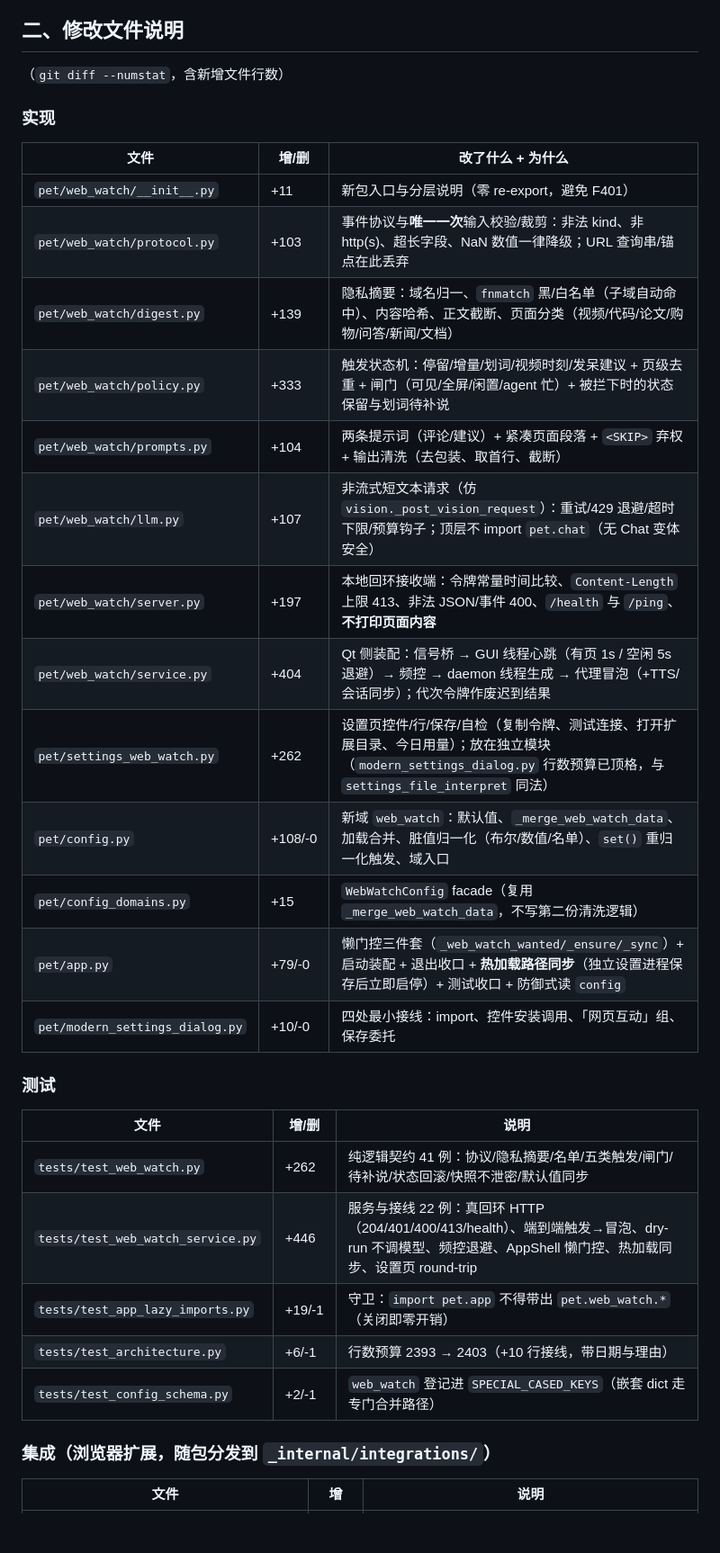
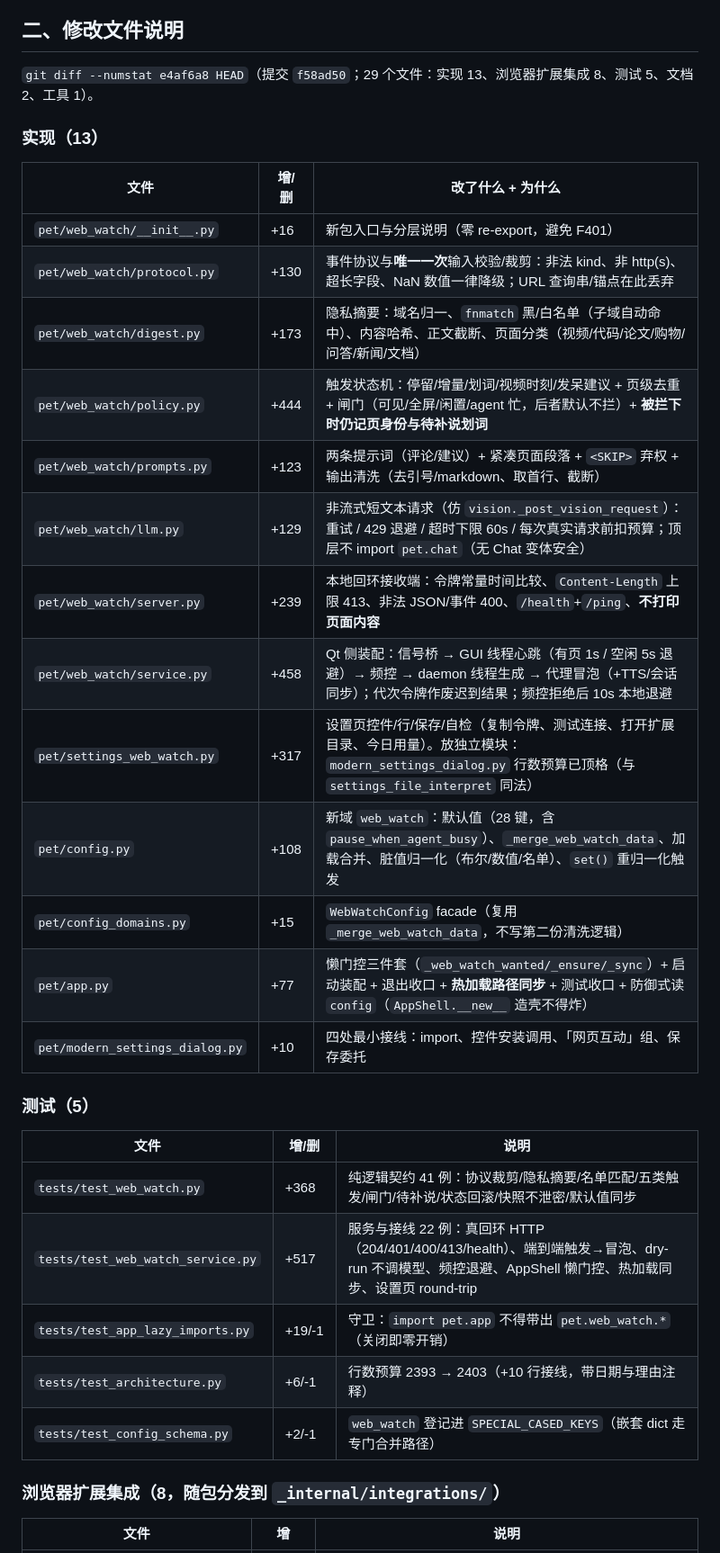
Before and after one commit to qiyan-jun/dsh-pet-indesktop-web-watch, a Markdown page: docs/PR-REPORT-web-watch-2026-10-06.md, the part around one of its changes. Shown at 90% size. Drawn GitHub-style; blank space fills up the shorter version.

Commit message:
docs(web-watch): 补齐实测数字（性能/全量测试/TTS 缓存键证据）与实机缺口记录

```diff
--- a/docs/PR-REPORT-web-watch-2026-10-06.md
+++ b/docs/PR-REPORT-web-watch-2026-10-06.md
@@ -31,37 +31,37 @@
 
 ## 二、修改文件说明
 
-（`git diff --numstat`，含新增文件行数）
+`git diff --numstat e4af6a8 HEAD`（提交 `f58ad50`；29 个文件：实现 13、浏览器扩展集成 8、测试 5、文档 2、工具 1）。
 
-### 实现
+### 实现（13）
 
 | 文件 | 增/删 | 改了什么 + 为什么 |
 | --- | --- | --- |
-| `pet/web_watch/__init__.py` | +11 | 新包入口与分层说明（零 re-export，避免 F401） |
-| `pet/web_watch/protocol.py` | +103 | 事件协议与**唯一一次**输入校验/裁剪：非法 kind、非 http(s)、超长字段、NaN 数值一律降级；URL 查询串/锚点在此丢弃 |
-| `pet/web_watch/digest.py` | +139 | 隐私摘要：域名归一、`fnmatch` 黑/白名单（子域自动命中）、内容哈希、正文截断、页面分类（视频/代码/论文/购物/问答/新闻/文档） |
-| `pet/web_watch/policy.py` | +333 | 触发状态机：停留/增量/划词/视频时刻/发呆建议 + 页级去重 + 闸门（可见/全屏/闲置/agent 忙）+ 被拦下时的状态保留与划词待补说 |
-| `pet/web_watch/prompts.py` | +104 | 两条提示词（评论/建议）+ 紧凑页面段落 + `<SKIP>` 弃权 + 输出清洗（去包装、取首行、截断） |
-| `pet/web_watch/llm.py` | +107 | 非流式短文本请求（仿 `vision._post_vision_request`）：重试/429 退避/超时下限/预算钩子；顶层不 import `pet.chat`（无 Chat 变体安全） |
-| `pet/web_watch/server.py` | +197 | 本地回环接收端：令牌常量时间比较、`Content-Length` 上限 413、非法 JSON/事件 400、`/health` 与 `/ping`、**不打印页面内容** |
-| `pet/web_watch/service.py` | +404 | Qt 侧装配：信号桥 → GUI 线程心跳（有页 1s / 空闲 5s 退避）→ 频控 → daemon 线程生成 → 代理冒泡（+TTS/会话同步）；代次令牌作废迟到结果 |
-| `pet/settings_web_watch.py` | +262 | 设置页控件/行/保存/自检（复制令牌、测试连接、打开扩展目录、今日用量）；放在独立模块（`modern_settings_dialog.py` 行数预算已顶格，与 `settings_file_interpret` 同法） |
-| `pet/config.py` | +108/-0 | 新域 `web_watch`：默认值、`_merge_web_watch_data`、加载合并、脏值归一化（布尔/数值/名单）、`set()` 重归一化触发、域入口 |
+| `pet/web_watch/__init__.py` | +16 | 新包入口与分层说明（零 re-export，避免 F401） |
+| `pet/web_watch/protocol.py` | +130 | 事件协议与**唯一一次**输入校验/裁剪：非法 kind、非 http(s)、超长字段、NaN 数值一律降级；URL 查询串/锚点在此丢弃 |
+| `pet/web_watch/digest.py` | +173 | 隐私摘要：域名归一、`fnmatch` 黑/白名单（子域自动命中）、内容哈希、正文截断、页面分类（视频/代码/论文/购物/问答/新闻/文档） |
+| `pet/web_watch/policy.py` | +444 | 触发状态机：停留/增量/划词/视频时刻/发呆建议 + 页级去重 + 闸门（可见/全屏/闲置/agent 忙，后者默认不拦）+ **被拦下时仍记页身份与待补说划词** |
+| `pet/web_watch/prompts.py` | +123 | 两条提示词（评论/建议）+ 紧凑页面段落 + `<SKIP>` 弃权 + 输出清洗（去引号/markdown、取首行、截断） |
+| `pet/web_watch/llm.py` | +129 | 非流式短文本请求（仿 `vision._post_vision_request`）：重试 / 429 退避 / 超时下限 60s / 每次真实请求前扣预算；顶层不 import `pet.chat`（无 Chat 变体安全） |
+| `pet/web_watch/server.py` | +239 | 本地回环接收端：令牌常量时间比较、`Content-Length` 上限 413、非法 JSON/事件 400、`/health`+`/ping`、**不打印页面内容** |
+| `pet/web_watch/service.py` | +458 | Qt 侧装配：信号桥 → GUI 线程心跳（有页 1s / 空闲 5s 退避）→ 频控 → daemon 线程生成 → 代理冒泡（+TTS/会话同步）；代次令牌作废迟到结果；频控拒绝后 10s 本地退避 |
+| `pet/settings_web_watch.py` | +317 | 设置页控件/行/保存/自检（复制令牌、测试连接、打开扩展目录、今日用量）。放独立模块：`modern_settings_dialog.py` 行数预算已顶格（与 `settings_file_interpret` 同法） |
+| `pet/config.py` | +108 | 新域 `web_watch`：默认值（28 键，含 `pause_when_agent_busy`）、`_merge_web_watch_data`、加载合并、脏值归一化（布尔/数值/名单）、`set()` 重归一化触发 |
 | `pet/config_domains.py` | +15 | `WebWatchConfig` facade（复用 `_merge_web_watch_data`，不写第二份清洗逻辑） |
-| `pet/app.py` | +79/-0 | 懒门控三件套（`_web_watch_wanted/_ensure/_sync`）+ 启动装配 + 退出收口 + **热加载路径同步**（独立设置进程保存后立即启停）+ 测试收口 + 防御式读 `config` |
-| `pet/modern_settings_dialog.py` | +10/-0 | 四处最小接线：import、控件安装调用、「网页互动」组、保存委托 |
+| `pet/app.py` | +77 | 懒门控三件套（`_web_watch_wanted/_ensure/_sync`）+ 启动装配 + 退出收口 + **热加载路径同步** + 测试收口 + 防御式读 `config`（`AppShell.__new__` 造壳不得炸） |
+| `pet/modern_settings_dialog.py` | +10 | 四处最小接线：import、控件安装调用、「网页互动」组、保存委托 |
 
-### 测试
+### 测试（5）
 
 | 文件 | 增/删 | 说明 |
 | --- | --- | --- |
-| `tests/test_web_watch.py` | +262 | 纯逻辑契约 41 例：协议/隐私摘要/名单/五类触发/闸门/待补说/状态回滚/快照不泄密/默认值同步 |
-| `tests/test_web_watch_service.py` | +446 | 服务与接线 22 例：真回环 HTTP（204/401/400/413/health）、端到端触发→冒泡、dry-run 不调模型、频控退避、AppShell 懒门控、热加载同步、设置页 round-trip |
+| `tests/test_web_watch.py` | +368 | 纯逻辑契约 41 例：协议裁剪/隐私摘要/名单匹配/五类触发/闸门/待补说/状态回滚/快照不泄密/默认值同步 |
+| `tests/test_web_watch_service.py` | +517 | 服务与接线 22 例：真回环 HTTP（204/401/400/413/health）、端到端触发→冒泡、dry-run 不调模型、频控退避、AppShell 懒门控、热加载同步、设置页 round-trip |
 | `tests/test_app_lazy_imports.py` | +19/-1 | 守卫：`import pet.app` 不得带出 `pet.web_watch.*`（关闭即零开销） |
-| `tests/test_architecture.py` | +6/-1 | 行数预算 2393 → 2403（+10 行接线，带日期与理由） |
+| `tests/test_architecture.py` | +6/-1 | 行数预算 2393 → 2403（+10 行接线，带日期与理由注释） |
 | `tests/test_config_schema.py` | +2/-1 | `web_watch` 登记进 `SPECIAL_CASED_KEYS`（嵌套 dict 走专门合并路径） |
 
-### 集成（浏览器扩展，随包分发到 `_internal/integrations/`）
+### 浏览器扩展集成（8，随包分发到 `_internal/integrations/`）
 
 | 文件 | 增 | 说明 |
 | --- | --- | --- |
```
Also changed, not shown: other parts of docs/PR-REPORT-web-watch-2026-10-06.md (+20 -13 lines).
